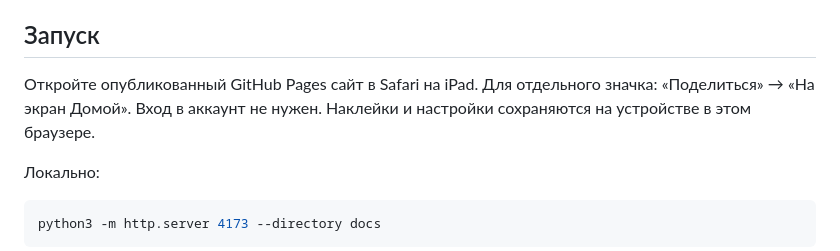
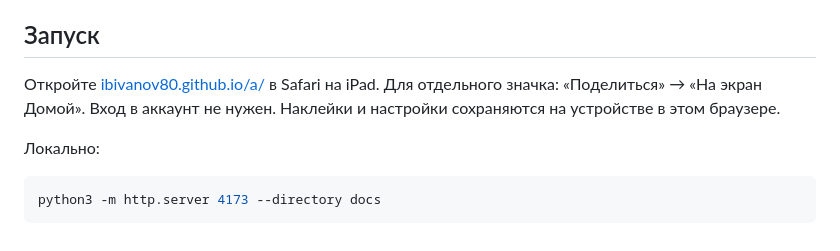
Before and after one commit to ibivanov80/a, a Markdown page: README.md, the part around the change. Drawn GitHub-style.

Commit message:
Document public game address

```diff
--- a/README.md
+++ b/README.md
@@ -6,7 +6,7 @@
 
 ## Запуск
 
-Откройте опубликованный GitHub Pages сайт в Safari на iPad. Для отдельного значка: «Поделиться» → «На экран Домой». Вход в аккаунт не нужен. Наклейки и настройки сохраняются на устройстве в этом браузере.
+Откройте [ibivanov80.github.io/a/](https://ibivanov80.github.io/a/) в Safari на iPad. Для отдельного значка: «Поделиться» → «На экран Домой». Вход в аккаунт не нужен. Наклейки и настройки сохраняются на устройстве в этом браузере.
 
 Локально:
 
```
